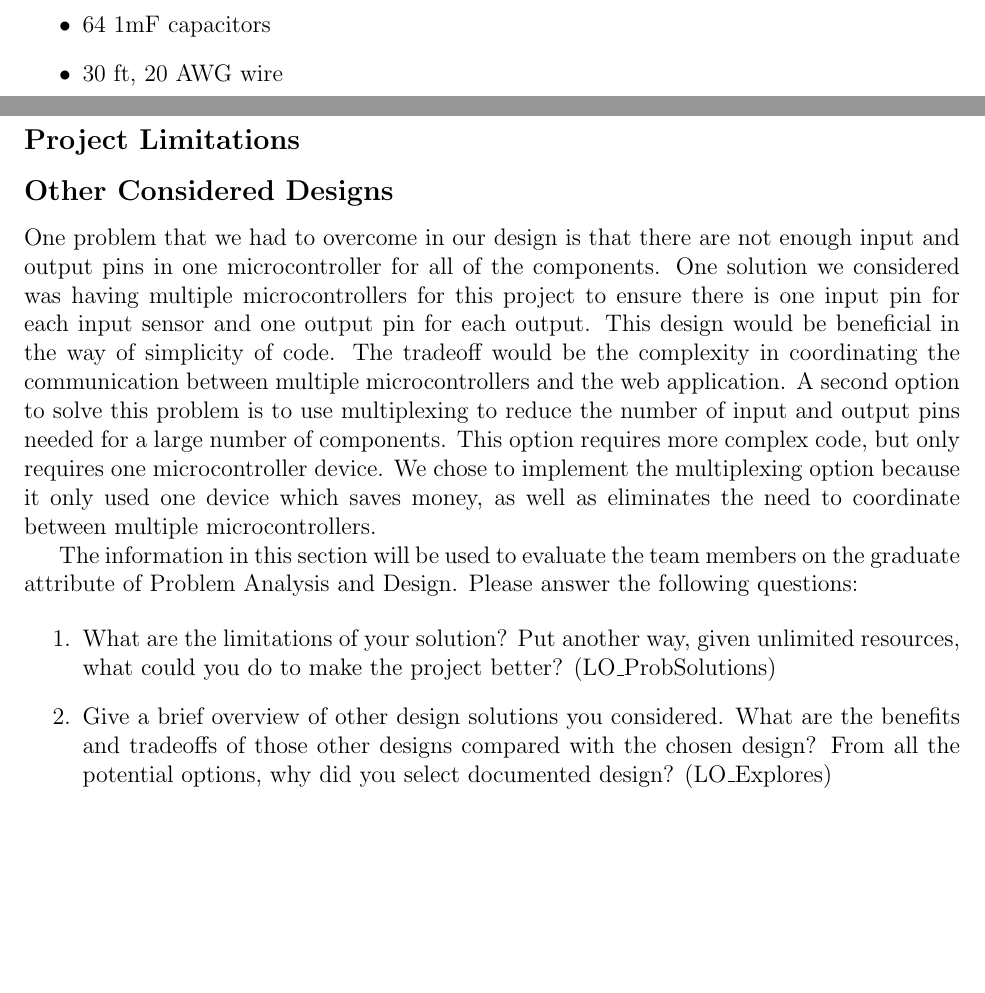
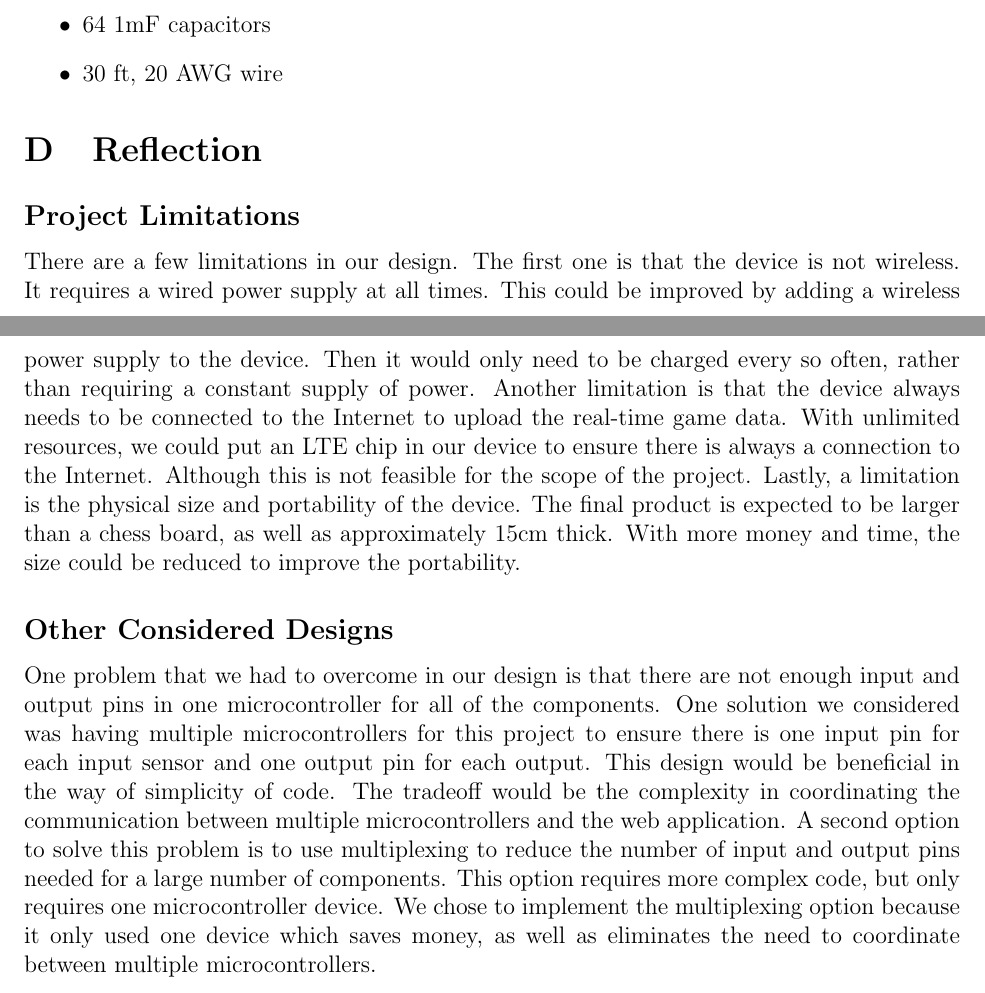
Before and after one commit to JonCels/chess-connect, a LaTeX document (docs/Design/SystDesign/SystDes.tex): two parts of pages 22 and 23 of 23, joined at a grey line, cut so that both start at the same text, the shorter picture padded with empty space. Compiled offline with pdfLaTeX.

Commit message:
add limitations section

```diff
--- a/docs/Design/SystDesign/SystDes.tex
+++ b/docs/Design/SystDesign/SystDes.tex
@@ -567,6 +568,11 @@ board display, where the player can see the current state of the game and make
 \section{Reflection}
 
 \subsection*{Project Limitations}
+There are a few limitations in our design. The first one is that the device is not wireless. It requires a wired power supply at all times. This could be improved by adding a wireless
+power supply to the device. Then it would only need to be charged every so often, rather than requiring a constant supply of power. Another limitation is that the device always needs to be connected to
+the Internet to upload the real-time game data. With unlimited resources, we could put an LTE chip in our device to ensure there is always a connection to the Internet. Although this is
+not feasible for the scope of the project. Lastly, a limitation is the physical size and portability of the device. The final product is expected to be larger than a chess board, as well as
+approximately 15cm thick. With more money and time, the size could be reduced to improve the portability.
 
 \subsection*{Other Considered Designs}
 One problem that we had to overcome in our design is that there are not enough input and output pins in one microcontroller for all of the components.
@@ -576,16 +582,4 @@ web application. A second option to solve this problem is to use multiplexing to
 This option requires more complex code, but only requires one microcontroller device. We chose to implement the multiplexing option because it only used one device which saves money,
 as well as eliminates the need to coordinate between multiple microcontrollers.
 
-The information in this section will be used to evaluate the team members on the
-graduate attribute of Problem Analysis and Design.  Please answer the following questions:
-
-\begin{enumerate}
-  \item What are the limitations of your solution?  Put another way, given
-  unlimited resources, what could you do to make the project better? (LO\_ProbSolutions)
-  \item Give a brief overview of other design solutions you considered.  What
-  are the benefits and tradeoffs of those other designs compared with the chosen
-  design?  From all the potential options, why did you select documented design?
-  (LO\_Explores)
-\end{enumerate}
-
 \end{document}
```
Also changed, not shown: docs/Design/SystDesign/SystDes.pdf, docs/Design/SystDesign/SystDes.tex (1 more changed lines).
